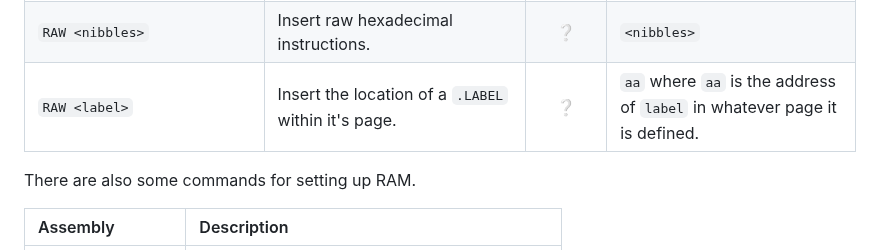
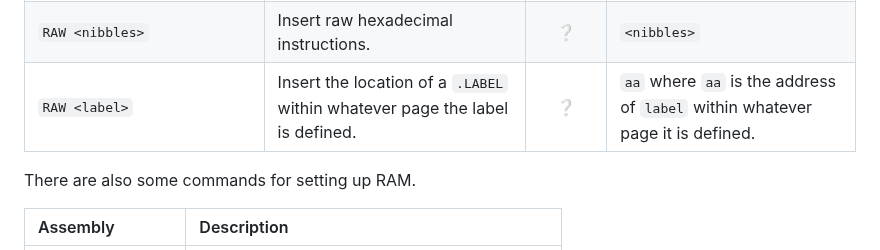
Before and after one commit to pishleback/P16-Tools, a Markdown page: README.md, the part around the change. Rendered like a GitHub page.

```diff
--- a/README.md
+++ b/README.md
@@ -92,7 +92,7 @@ The table below describes the assembly commands and what they do. The last colum
 | `KSETF`                      | Set the ALU flags according to a no-op with the top of the data stack.                                                                                                                                                                                                                                              | :white_check_mark: | `AA`                                                                                                                                                                                                                                                                                           |
 | `PSETF`                      | Pop from the data stack and set the ALU flags according to a no-op with the value.                                                                                                                                                                                                                                  | :white_check_mark: | `AB`                                                                                                                                                                                                                                                                                           |
 | `RAW <nibbles>`              | Insert raw hexadecimal instructions.                                                                                                                                                                                                                                                                                |  :grey_question:   | `<nibbles>`                                                                                                                                                                                                                                                                                    |
-| `RAW <label>`                | Insert the location of a `.LABEL` within it's page.                                                                                                                                                                                                                                                                 |  :grey_question:   | `aa` where `aa` is the address of `label` in whatever page it is defined.                                                                                                                                                                                                                      |
+| `RAW <label>`                | Insert the location of a `.LABEL` within whatever page the label is defined.                                                                                                                                                                                                                                        |  :grey_question:   | `aa` where `aa` is the address of `label` within whatever page it is defined.                                                                                                                                                                                                                  |
 
 There are also some commands for setting up RAM.
 
```
